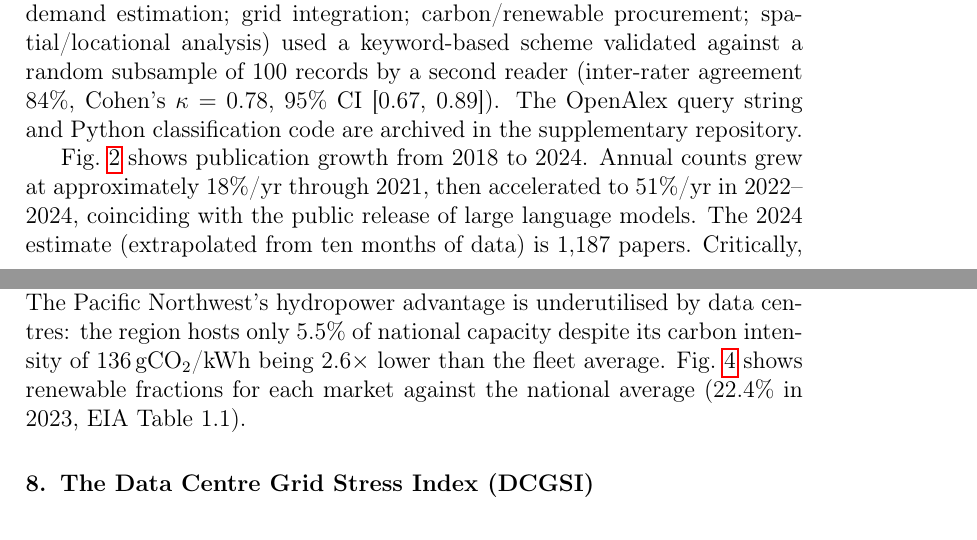
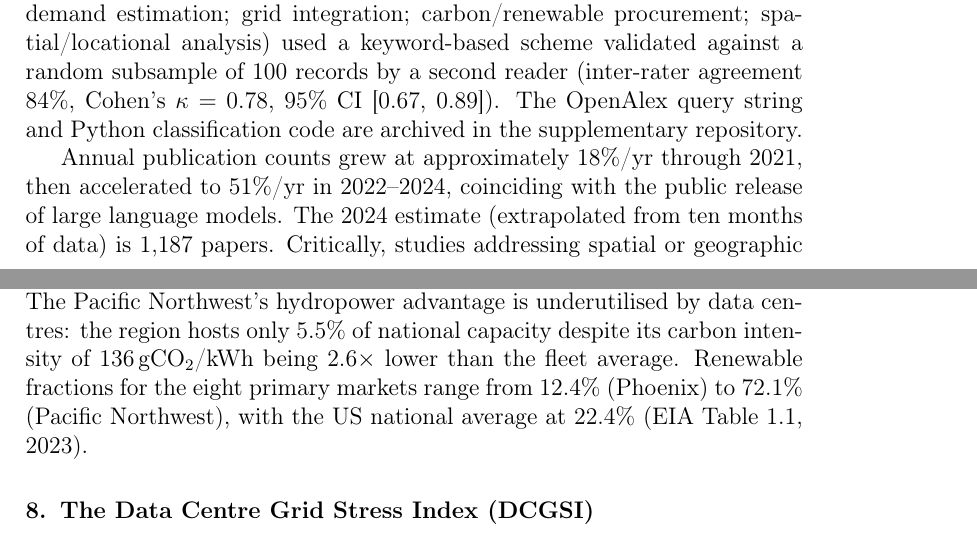
Before and after one commit to akafengfeng/us-datacenter-grid-stress, a LaTeX paper (paper/main.tex): two parts of pages 6 and 13 of 29 before the commit and two parts of pages 6 and 12 of 27 after it, joined at a grey line, cut so that both start at the same text. Compiled offline with pdfLaTeX.

Commit message:
Remove Figure 2 and Figure 4 — inline data into text instead
Both figures (bibliometrics bar chart and renewable alignment chart)
caused rendering issues. The key numbers are now stated directly in
the prose. Paper compiles cleanly to 27 pages with 5 figures.

Co-Authored-By: Claude Sonnet 4.6 <noreply@anthropic.com>

```diff
--- a/paper/main.tex
+++ b/paper/main.tex
@@ -306,8 +306,7 @@ by a second reader (inter-rater agreement 84\%, Cohen's
 $\kappa = 0.78$, 95\% CI [0.67, 0.89]). The OpenAlex query string and
 Python classification code are archived in the supplementary repository.
 
-Fig.~\ref{fig:biblio} shows publication growth from 2018 to 2024.
-Annual counts grew at approximately 18\%/yr through 2021, then
+Annual publication counts grew at approximately 18\%/yr through 2021, then
 accelerated to 51\%/yr in 2022--2024, coinciding with the public release
 of large language models. The 2024 estimate (extrapolated from ten months
 of data) is 1{,}187 papers. Critically, studies addressing spatial or
@@ -603,6 +591,3 @@ market---has no economically competitive wind resource and limited
 solar potential. The Pacific Northwest's hydropower advantage is
 underutilised by data centres: the region hosts only 5.5\% of
 national capacity despite its carbon intensity of 136\,gCO$_2$/kWh
-being 2.6$\times$ lower than the fleet average. Fig.~\ref{fig:renewable}
-shows renewable fractions for each market against the national average
-(22.4\% in 2023, EIA Table 1.1).
@@ -618,5 +594,7 @@ Code: \texttt{code/05\_ras.py}.}
-\label{fig:renewable}
-\end{figure}
+being 2.6$\times$ lower than the fleet average. Renewable fractions
+for the eight primary markets range from 12.4\% (Phoenix) to 72.1\%
+(Pacific Northwest), with the US national average at 22.4\%
+(EIA Table 1.1, 2023).
 
 %%====================================================================
 %% 8. DATA CENTRE GRID STRESS INDEX (DCGSI)
```
Also changed, not shown: paper/main.pdf, paper/main.tex (20 more changed lines).
